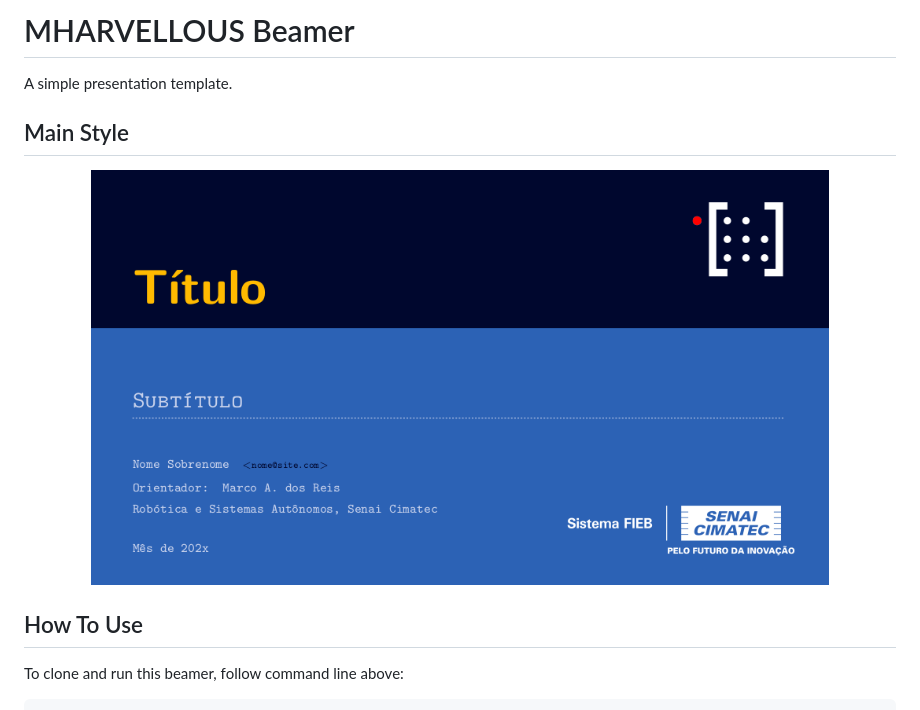
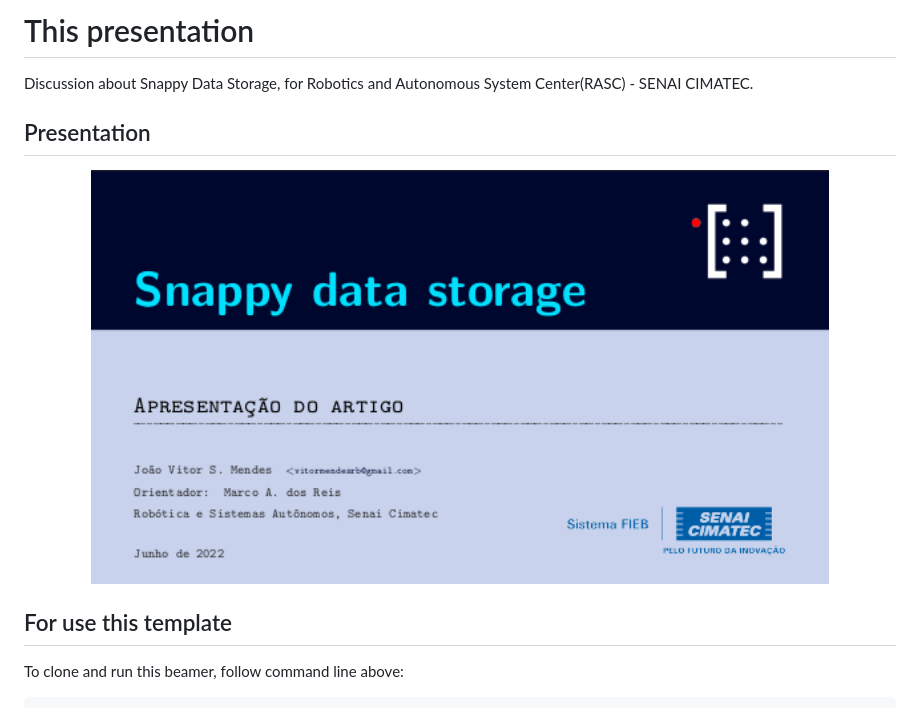
Before and after one commit to vitorsmends/snappy-data-ppt, a Markdown page: README.md, the part around the change. GitHub-like rendering; pictures changed too: img/wall.png (added).

Commit message:
make README

```diff
--- a/README.md
+++ b/README.md
@@ -1,13 +1,14 @@
-# MHARVELLOUS Beamer
-A simple presentation template.
+# This presentation
+Discussion about Snappy Data Storage, for Robotics and Autonomous System Center(RASC) - SENAI CIMATEC.
 
-## Main Style
+
+## Presentation
 <p align="center">
-  <img src="./img/default.png" alt="Size Limit CLI" width="738">
+  <img src="./img/wall.png" alt="Size Limit CLI" width="738">
 </p>
 
 
-## How To Use
+## For use this template
 
 To clone and run this beamer, follow command line above:
 
```
